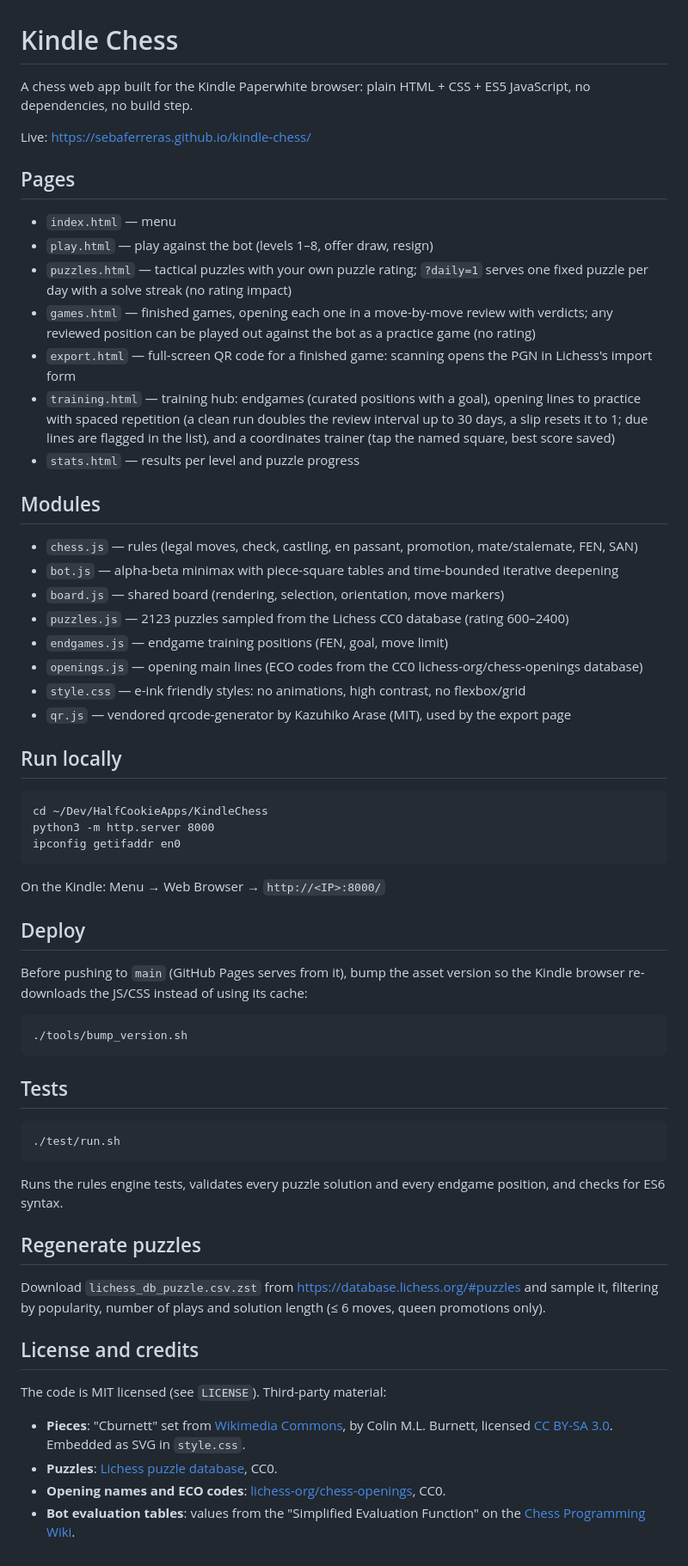
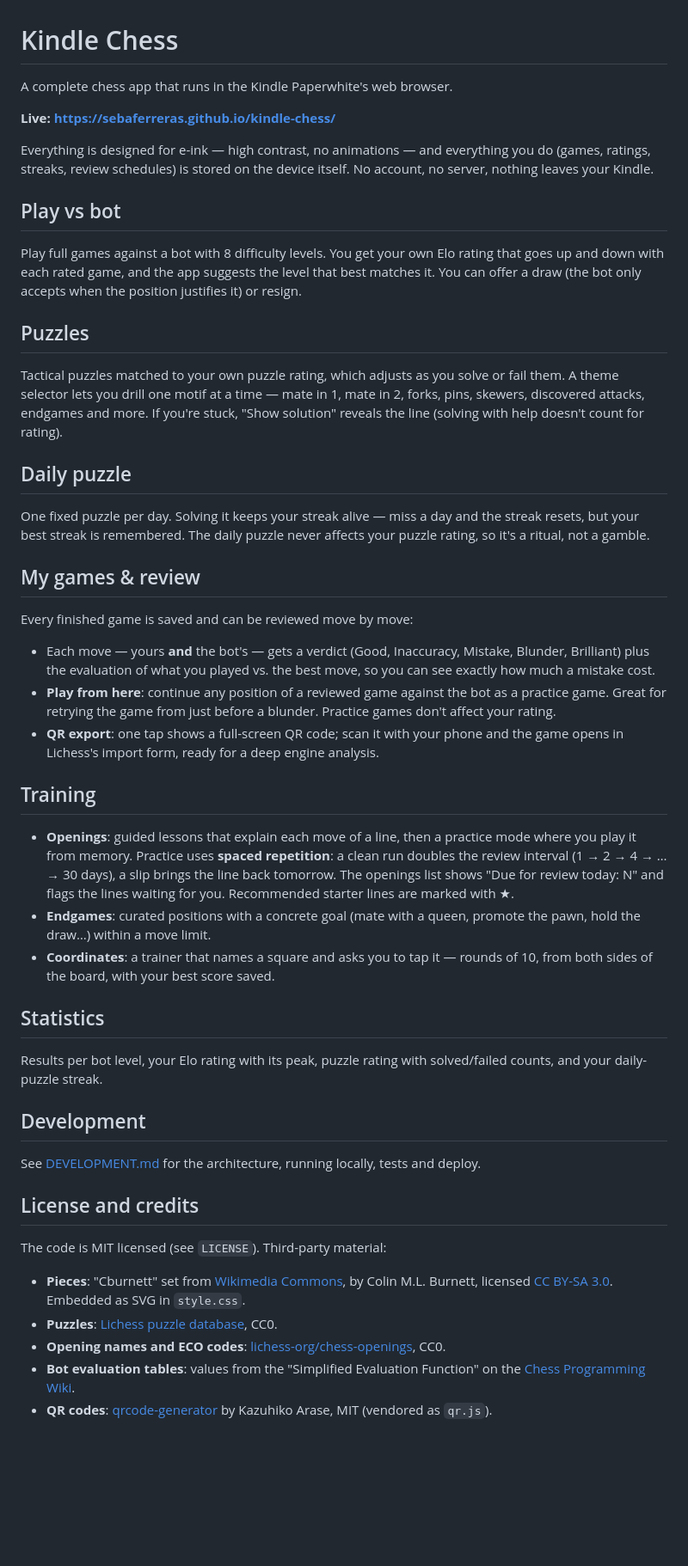
Before and after one commit to sebaferreras/kindle-chess, a Markdown page: README.md, the part around the change. Shown at 86% size. Rendered like a GitHub page; blank space fills up the shorter version.

Commit message:
docs: feature-oriented README, technical details moved to DEVELOPMENT.md

```diff
--- a/README.md
+++ b/README.md
@@ -1,54 +1,44 @@
 # Kindle Chess
 
-A chess web app built for the Kindle Paperwhite browser: plain HTML + CSS + ES5 JavaScript, no dependencies, no build step.
+A complete chess app that runs in the Kindle Paperwhite's web browser.
 
-Live: https://sebaferreras.github.io/kindle-chess/
+**Live: https://sebaferreras.github.io/kindle-chess/**
 
-## Pages
+Everything is designed for e-ink — high contrast, no animations — and everything you do (games, ratings, streaks, review schedules) is stored on the device itself. No account, no server, nothing leaves your Kindle.
 
-- `index.html` — menu
-- `play.html` — play against the bot (levels 1–8, offer draw, resign)
-- `puzzles.html` — tactical puzzles with your own puzzle rating; `?daily=1` serves one fixed puzzle per day with a solve streak (no rating impact)
-- `games.html` — finished games, opening each one in a move-by-move review with verdicts; any reviewed position can be played out against the bot as a practice game (no rating)
-- `export.html` — full-screen QR code for a finished game: scanning opens the PGN in Lichess's import form
-- `training.html` — training hub: endgames (curated positions with a goal), opening lines to practice with spaced repetition (a clean run doubles the review interval up to 30 days, a slip resets it to 1; due lines are flagged in the list), and a coordinates trainer (tap the named square, best score saved)
-- `stats.html` — results per level and puzzle progress
+## Play vs bot
 
-## Modules
+Play full games against a bot with 8 difficulty levels. You get your own Elo rating that goes up and down with each rated game, and the app suggests the level that best matches it. You can offer a draw (the bot only accepts when the position justifies it) or resign.
 
-- `chess.js` — rules (legal moves, check, castling, en passant, promotion, mate/stalemate, FEN, SAN)
-- `bot.js` — alpha-beta minimax with piece-square tables and time-bounded iterative deepening
-- `board.js` — shared board (rendering, selection, orientation, move markers)
-- `puzzles.js` — 2123 puzzles sampled from the Lichess CC0 database (rating 600–2400)
-- `endgames.js` — endgame training positions (FEN, goal, move limit)
-- `openings.js` — opening main lines (ECO codes from the CC0 lichess-org/chess-openings database)
-- `style.css` — e-ink friendly styles: no animations, high contrast, no flexbox/grid
-- `qr.js` — vendored qrcode-generator by Kazuhiko Arase (MIT), used by the export page
+## Puzzles
 
-## Run locally
+Tactical puzzles matched to your own puzzle rating, which adjusts as you solve or fail them. A theme selector lets you drill one motif at a time — mate in 1, mate in 2, forks, pins, skewers, discovered attacks, endgames and more. If you're stuck, "Show solution" reveals the line (solving with help doesn't count for rating).
 
-    cd ~/Dev/HalfCookieApps/KindleChess
-    python3 -m http.server 8000
-    ipconfig getifaddr en0
+## Daily puzzle
 
-On the Kindle: Menu → Web Browser → `http://<IP>:8000/`
+One fixed puzzle per day. Solving it keeps your streak alive — miss a day and the streak resets, but your best streak is remembered. The daily puzzle never affects your puzzle rating, so it's a ritual, not a gamble.
 
-## Deploy
+## My games & review
 
-Before pushing to `main` (GitHub Pages serves from it), bump the asset version so the Kindle browser re-downloads the JS/CSS instead of using its cache:
+Every finished game is saved and can be reviewed move by move:
 
-    ./tools/bump_version.sh
+- Each move — yours **and** the bot's — gets a verdict (Good, Inaccuracy, Mistake, Blunder, Brilliant) plus the evaluation of what you played vs. the best move, so you can see exactly how much a mistake cost.
+- **Play from here**: continue any position of a reviewed game against the bot as a practice game. Great for retrying the game from just before a blunder. Practice games don't affect your rating.
+- **QR export**: one tap shows a full-screen QR code; scan it with your phone and the game opens in Lichess's import form, ready for a deep engine analysis.
 
-## Tests
+## Training
 
-    ./test/run.sh
+- **Openings**: guided lessons that explain each move of a line, then a practice mode where you play it from memory. Practice uses **spaced repetition**: a clean run doubles the review interval (1 → 2 → 4 → … → 30 days), a slip brings the line back tomorrow. The openings list shows "Due for review today: N" and flags the lines waiting for you. Recommended starter lines are marked with ★.
+- **Endgames**: curated positions with a concrete goal (mate with a queen, promote the pawn, hold the draw…) within a move limit.
+- **Coordinates**: a trainer that names a square and asks you to tap it — rounds of 10, from both sides of the board, with your best score saved.
 
-Runs the rules engine tests, validates every puzzle solution and every endgame position, and checks for ES6 syntax.
+## Statistics
 
-## Regenerate puzzles
+Results per bot level, your Elo rating with its peak, puzzle rating with solved/failed counts, and your daily-puzzle streak.
 
-Download `lichess_db_puzzle.csv.zst` from https://database.lichess.org/#puzzles and sample it,
-filtering by popularity, number of plays and solution length (≤ 6 moves, queen promotions only).
+## Development
+
+See [DEVELOPMENT.md](DEVELOPMENT.md) for the architecture, running locally, tests and deploy.
 
 ## License and credits
 
@@ -58,3 +48,4 @@ The code is MIT licensed (see `LICENSE`). Third-party material:
 - **Puzzles**: [Lichess puzzle database](https://database.lichess.org/#puzzles), CC0.
 - **Opening names and ECO codes**: [lichess-org/chess-openings](https://github.com/lichess-org/chess-openings), CC0.
 - **Bot evaluation tables**: values from the "Simplified Evaluation Function" on the [Chess Programming Wiki](https://www.chessprogramming.org/Simplified_Evaluation_Function).
+- **QR codes**: [qrcode-generator](https://github.com/kazuhikoarase/qrcode-generator) by Kazuhiko Arase, MIT (vendored as `qr.js`).
```
Also changed, not shown: DEVELOPMENT.md (added, +41 -0 lines).
